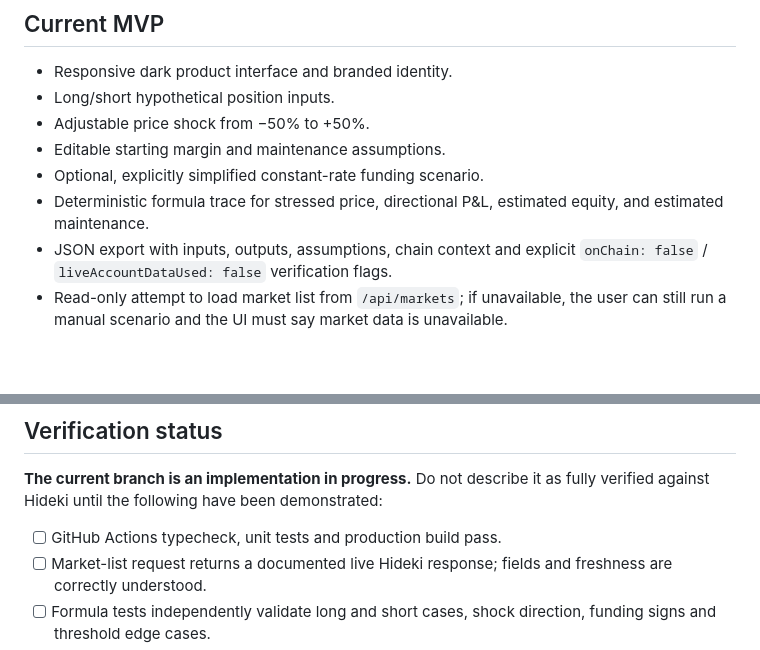
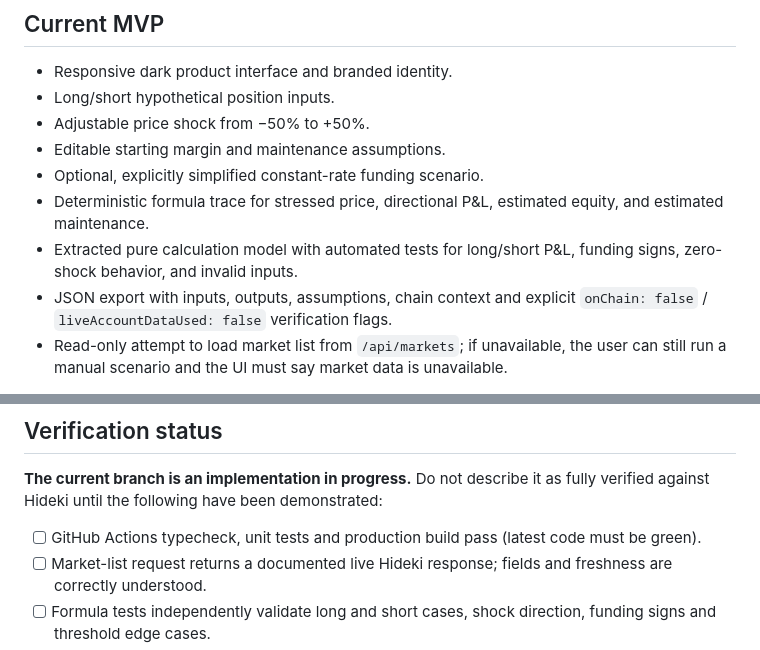
Before and after one commit to Temmygabriel/dreamdex-perps-flight-recorder, a Markdown page: README.md, 2 parts joined by grey strips. GitHub-like rendering; blank space fills up the shorter version.

Commit message:
Document the deterministic stress-model tests

```diff
--- a/README.md
+++ b/README.md
@@ -14,6 +14,7 @@ Perps Stress Lab is a scenario explorer for dreamDEX Perps on Somnia Hideki test
 - Editable starting margin and maintenance assumptions.
 - Optional, explicitly simplified constant-rate funding scenario.
 - Deterministic formula trace for stressed price, directional P&L, estimated equity, and estimated maintenance.
+- Extracted pure calculation model with automated tests for long/short P&L, funding signs, zero-shock behavior, and invalid inputs.
 - JSON export with inputs, outputs, assumptions, chain context and explicit `onChain: false` / `liveAccountDataUsed: false` verification flags.
 - Read-only attempt to load market list from `/api/markets`; if unavailable, the user can still run a manual scenario and the UI must say market data is unavailable.
 
@@ -42,7 +43,7 @@ Optional funding is a deliberately simplified scenario: positive 8-hour rate mea
 
 **The current branch is an implementation in progress.** Do not describe it as fully verified against Hideki until the following have been demonstrated:
 
-- [ ] GitHub Actions typecheck, unit tests and production build pass.
+- [ ] GitHub Actions typecheck, unit tests and production build pass (latest code must be green).
 - [ ] Market-list request returns a documented live Hideki response; fields and freshness are correctly understood.
 - [ ] Formula tests independently validate long and short cases, shock direction, funding signs and threshold edge cases.
 - [ ] Any account-aware mode is implemented only if the SDK exposes the required Perps account data and it is validated against the protocol.
```
